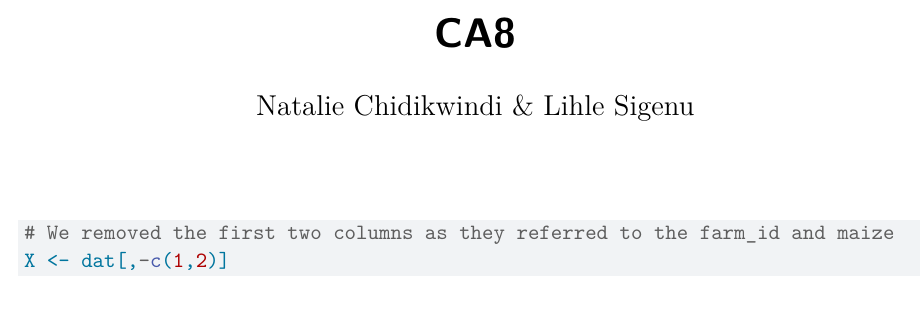
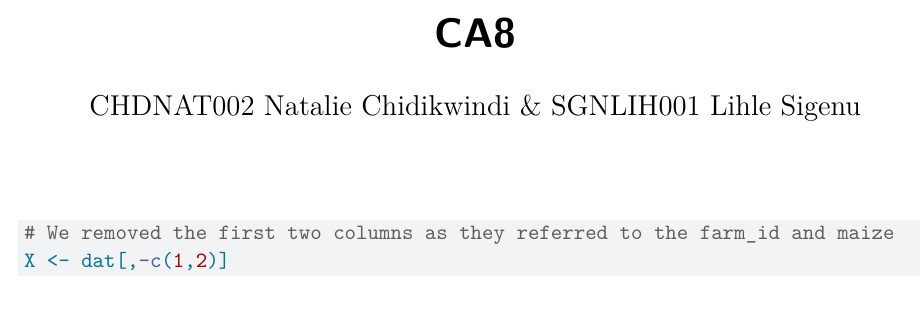
Before and after one commit to Talieee/CA_8_Multivariate_Analysis, a Quarto document (CA8.qmd): part of page 1 of 11, cut so that both start at the same text. Rendered offline with R 4.5, knitr and Pandoc in place of Quarto, then LaTeX, with nearby package versions; some code elsewhere in the file could not run offline.

Commit message:
student numbers

```diff
--- a/CA8.qmd
+++ b/CA8.qmd
@@ -1,6 +1,6 @@
 ---
 title: "CA8"
-author: "Natalie Chidikwindi & Lihle Sigenu"
+author: "CHDNAT002 Natalie Chidikwindi & SGNLIH001 Lihle Sigenu"
 format: pdf
 editor: visual
 ---
```
